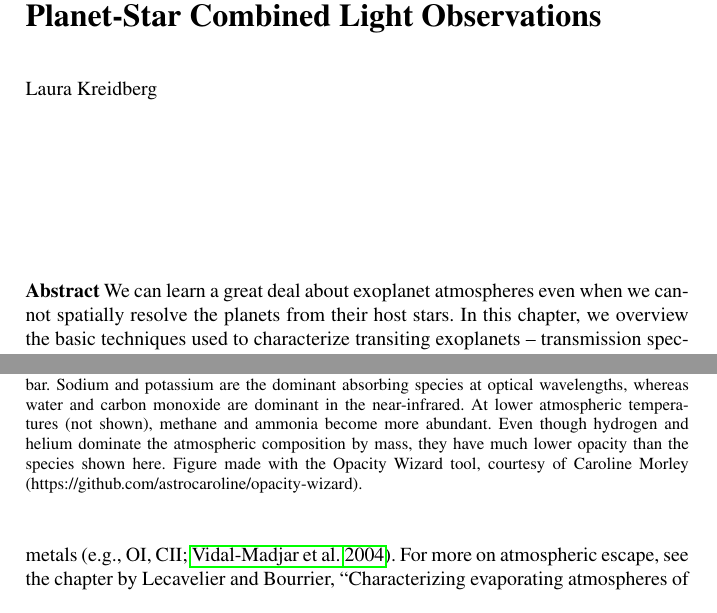
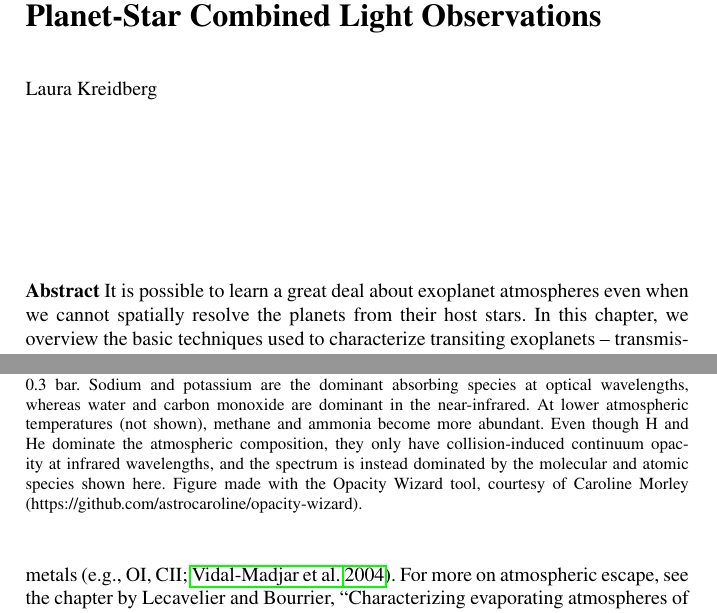
Before and after one commit to lkreidberg/atmospheres-chapter, a LaTeX thesis (chapter.tex): two parts of pages 1 and 11 of 22, joined at a grey line, cut so that both start at the same text. Compiled offline with pdfLaTeX.

Commit message:
minor corrections

```diff
--- a/chapter.tex
+++ b/chapter.tex
@@ -131,7 +131,7 @@
 \maketitle
 
 
-\abstract{We can learn a great deal about exoplanet atmospheres even when we cannot spatially resolve the planets from their host stars. In this chapter, we overview the basic techniques used to characterize transiting exoplanets -- transmission spectroscopy, emission and reflection spectroscopy, and full-orbit phase curve observations. We discuss practical considerations, including current and future observing facilities and best practices for measuring precise spectra. We also highlight major observational results on the chemistry, climate, and cloud properties of exoplanets.}
+\abstract{It is possible to learn a great deal about exoplanet atmospheres even when we cannot spatially resolve the planets from their host stars. In this chapter, we overview the basic techniques used to characterize transiting exoplanets -- transmission spectroscopy, emission and reflection spectroscopy, and full-orbit phase curve observations. We discuss practical considerations, including current and future observing facilities and best practices for measuring precise spectra. We also highlight major observational results on the chemistry, climate, and cloud properties of exoplanets.}
 
 \section{The Host Star: Friend or Foe?}
 Exoplanet atmospheres are a treasure trove of information. By measuring the chemical composition and thermal structure of an atmosphere, it is possible to constrain the planet's formation and evolutionary history, current climate, and even habitability.  Making good on this opportunity is extremely challenging on a technical level, however. In most cases, it is not possible to spatially resolve the planet from its host star, and the star outshines the planet by a factor of at least a thousand to one.
@@ -293,7 +293,7 @@ These main constituent elements are expected to combine into H$_2$, H$_2$O, CO,
 \begin{figure}
 \begin{centering}
 \includegraphics[width=\textwidth]{Figures/fig5_opacity.pdf}
-\caption{Opacities for a solar composition atmosphere in chemical equilbrium at 1500 K and 0.3 bar. Sodium and potassium are the dominant absorbing species at optical wavelengths, whereas water and carbon monoxide are dominant in the near-infrared. At lower atmospheric temperatures (not shown), methane and ammonia become more abundant. Even though hydrogen and helium dominate the atmospheric composition by mass, they have much lower opacity than the species shown here. Figure made with the Opacity Wizard tool, courtesy of Caroline Morley (https://github.com/astrocaroline/opacity-wizard).}
+\caption{Opacities for a solar composition atmosphere in chemical equilbrium at 1500 K and 0.3 bar. Sodium and potassium are the dominant absorbing species at optical wavelengths, whereas water and carbon monoxide are dominant in the near-infrared. At lower atmospheric temperatures (not shown), methane and ammonia become more abundant.  Even though H and He dominate the atmospheric composition, they only have collision-induced continuum opacity at infrared wavelengths, and the spectrum is instead dominated by the molecular and atomic species shown here.  Figure made with the Opacity Wizard tool, courtesy of Caroline Morley (https://github.com/astrocaroline/opacity-wizard).}
 \label{fig:opacity}
 \end{centering}
 \end{figure}
```
Also changed, not shown: chapter.tex (4 more changed lines), 2 other files.
